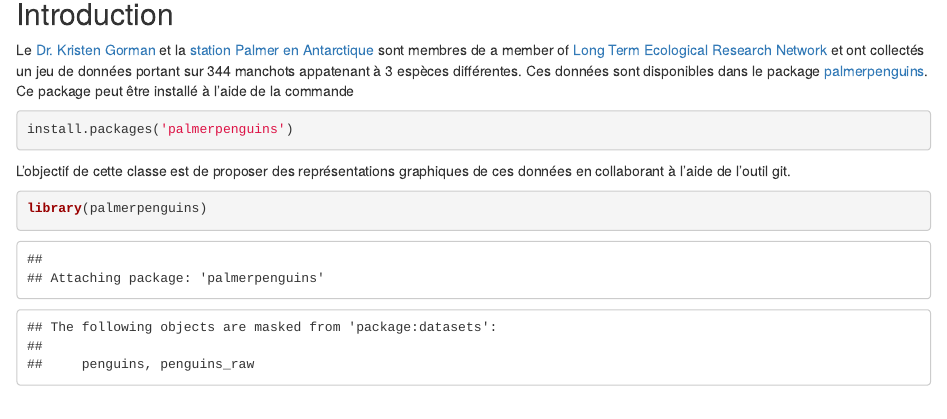
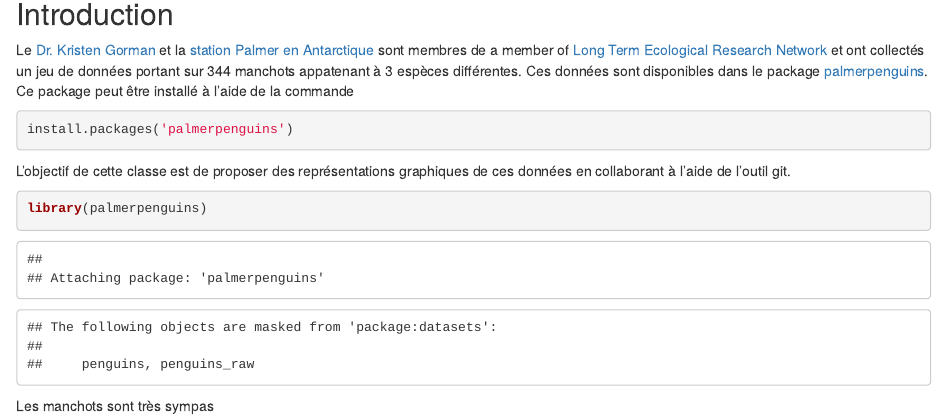
Before and after one commit to AgrocampusDS/intro_git_illustration-agrocampus-equipe3, an R Markdown document (manchots.Rmd): the page in a window 1100 px wide, from 140 px down. Rendered offline with R 4.5, knitr and Pandoc, with nearby package versions.

Commit message:
essai conflits

````diff
--- a/manchots.Rmd
+++ b/manchots.Rmd
@@ -22,3 +22,5 @@ L'objectif de cette classe est de proposer des représentations graphiques de ce
 ```{r load_package}
 library(palmerpenguins)
 ```
+
+Les manchots sont très sympas
````
